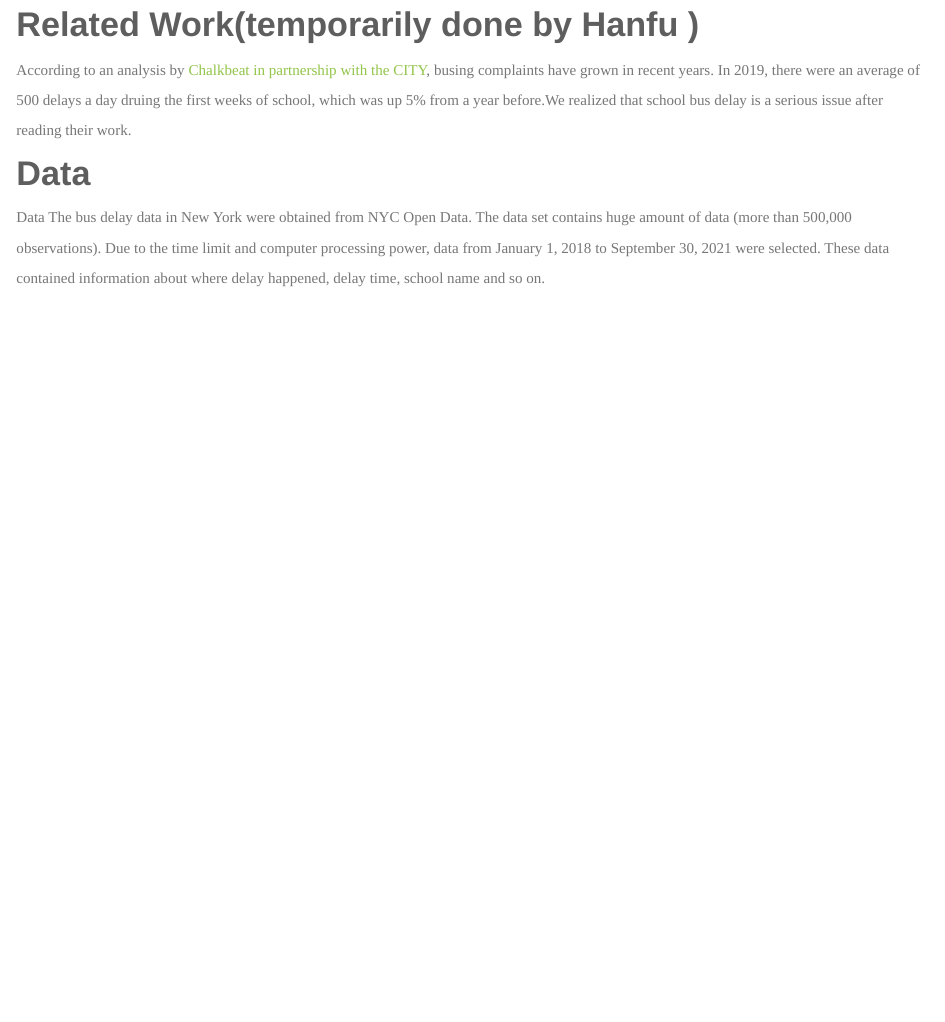
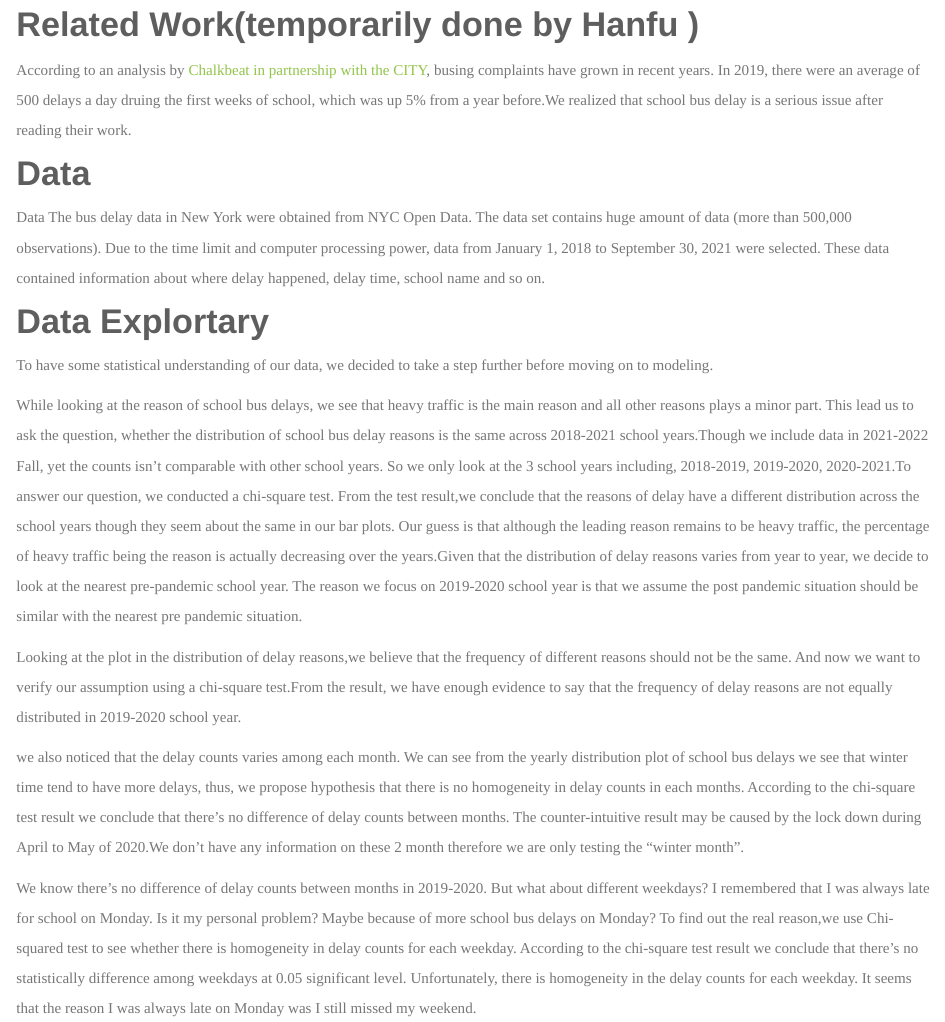
Before and after one commit to MarionetteSHF/DS_final.github.io, an R Markdown document (Report.Rmd): the page in a window 1100 px wide, from 350 px down. Rendered offline with R 4.5, knitr and Pandoc, with nearby package versions.

Commit message:
Data analysis test part report

```diff
--- a/Report.Rmd
+++ b/Report.Rmd
@@ -21,3 +21,17 @@ According to an analysis by [Chalkbeat in partnership with the CITY](https://ny.
 
 Data
 The bus delay data in New York were obtained from NYC Open Data. The data set contains huge amount of data (more than 500,000 observations). Due to the time limit and computer processing power, data from January 1, 2018 to September 30, 2021 were selected. These data contained information about where delay happened, delay time, school name and so on.
+
+
+
+# Data Explortary
+
+To have some statistical understanding of our data, we decided to take a step further before moving on to modeling.
+
+While looking at the reason of school bus delays, we see that heavy traffic is the main reason and all other reasons plays a minor part. This lead us to ask the question, whether the distribution of school bus delay reasons is the same across 2018-2021 school years.Though we include data in 2021-2022 Fall, yet the counts isn't comparable with other school years. So we only look at the 3 school years including, 2018-2019, 2019-2020, 2020-2021.To answer our question, we conducted a chi-square test. From the test result,we conclude that the reasons of delay have a different distribution across the school years though they seem about the same in our bar plots. Our guess is that although the leading reason remains to be heavy traffic, the percentage of heavy traffic being the reason is actually decreasing over the years.Given that the distribution of delay reasons varies from year to year, we decide to look at the nearest pre-pandemic school year. The reason we focus on 2019-2020 school year is that we assume the post pandemic situation should be similar with the nearest pre pandemic situation.
+
+Looking at the plot in the distribution of delay reasons,we believe that the frequency of different reasons should not be the same. And now we want to verify our assumption using a chi-square test.From the result, we have enough evidence to say that the frequency of delay reasons are not equally distributed in 2019-2020 school year.
+
+we also noticed that the delay counts varies among each month. We can see from the yearly distribution plot of school bus delays we see that winter time tend to have more delays, thus, we propose hypothesis that there is no homogeneity in delay counts in each months. According to the chi-square test result we conclude that there's no difference of delay counts between months. The counter-intuitive result may be caused by the lock down during April to May of 2020.We don't have any information on these 2 month therefore we are only testing the "winter month".
+
+We know there's no difference of delay counts between months in 2019-2020. But what about different weekdays? I remembered that I was always late for school on Monday. Is it my personal problem? Maybe because of more school bus delays on Monday? To find out the real reason,we use Chi-squared test to see whether there is  homogeneity in delay counts for each weekday. According to the chi-square test result we conclude that there's no statistically difference among weekdays at 0.05 significant level. Unfortunately, there is homogeneity in the delay counts for each weekday. It seems that the reason I was always late on Monday was I still missed my weekend.
```
